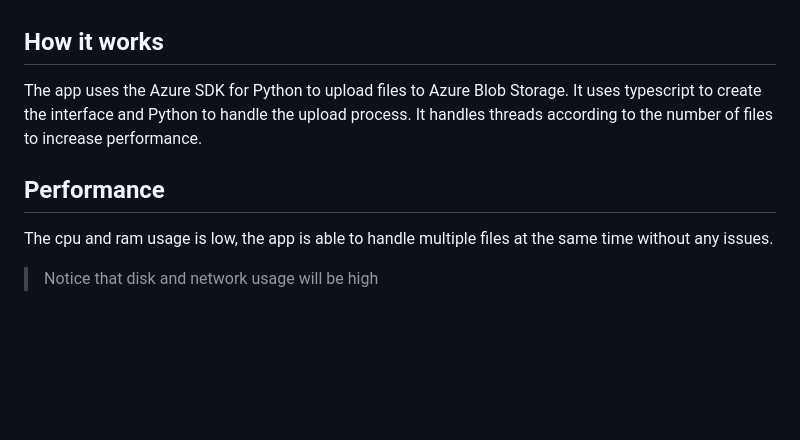
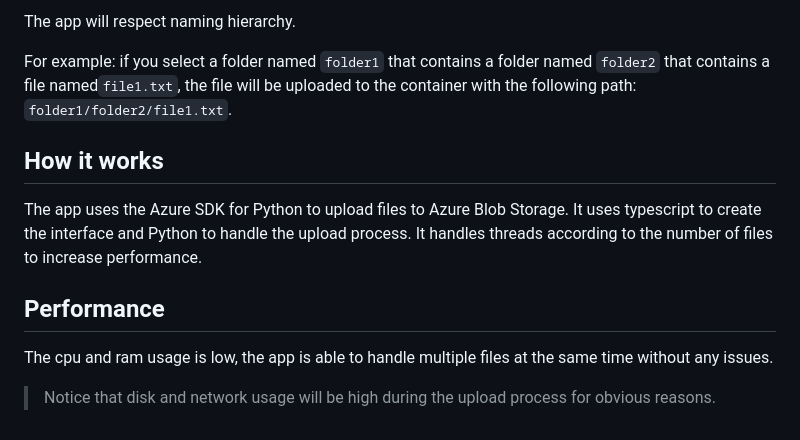
Before and after one commit to alexsander-projects/azureBlobUploaderPerf, a Markdown page: readme.md, the part around the change printed below. Rendered like a GitHub page; blank space fills up the shorter version.

```diff
--- a/readme.md
+++ b/readme.md
@@ -28,3 +67,11 @@ To install the app:
+The app will respect naming hierarchy.
+
+For example:
+if you select a folder named `folder1`
+that contains a folder named `folder2` that contains a file named`file1.txt`,
+the file will be uploaded to the container with the following path:
+`folder1/folder2/file1.txt`.
+
 
 ## How it works
 
@@ -35,4 +82,4 @@ It handles threads according to the number of files to increase performance.
 ## Performance
 
 The cpu and ram usage is low, the app is able to handle multiple files at the same time without any issues.
-> Notice that disk and network usage will be high
+> Notice that disk and network usage will be high during the upload process for obvious reasons.
```
Also changed, not shown: other parts of readme.md (+50 -11 lines), rsc/appInterface.png (added), 2 other files.
